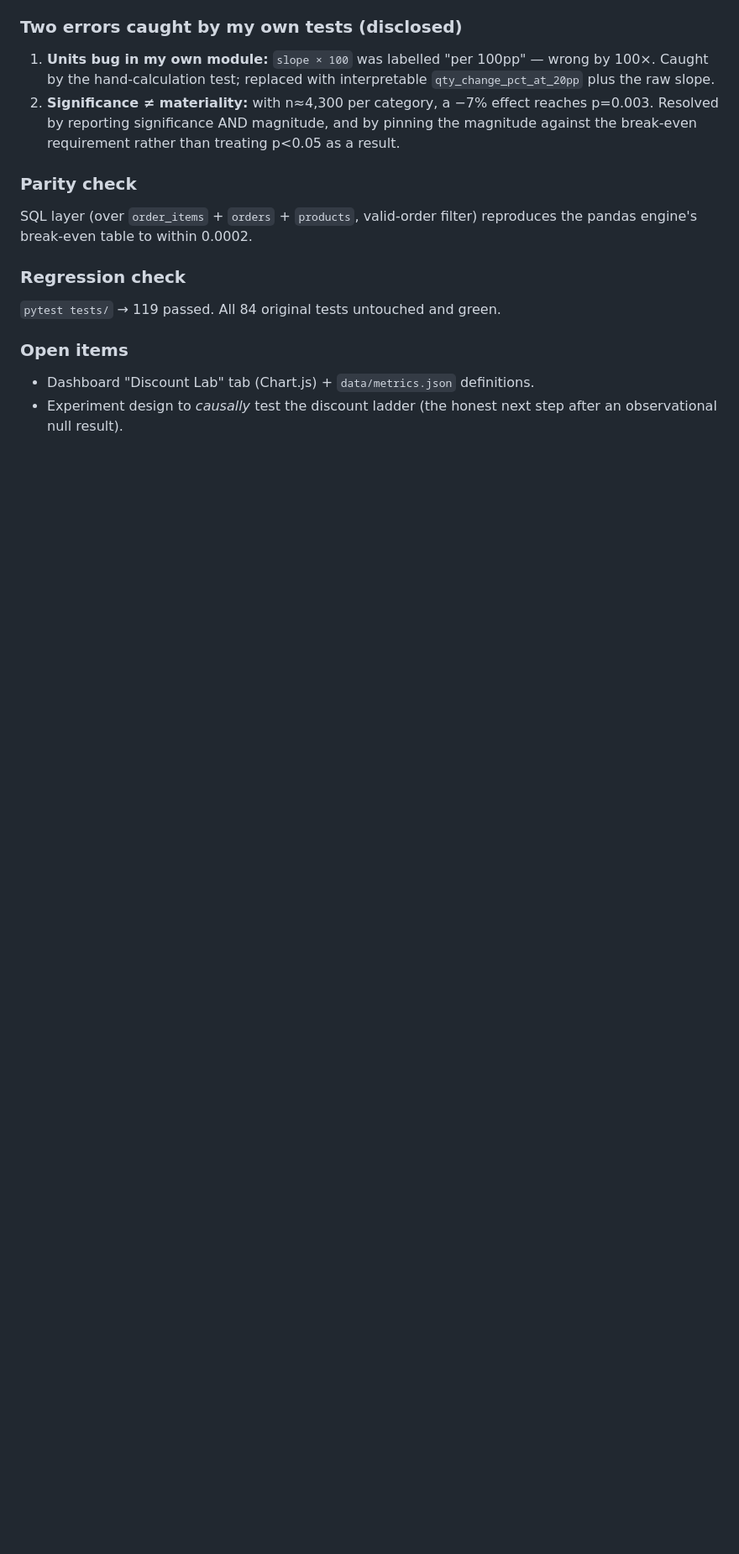
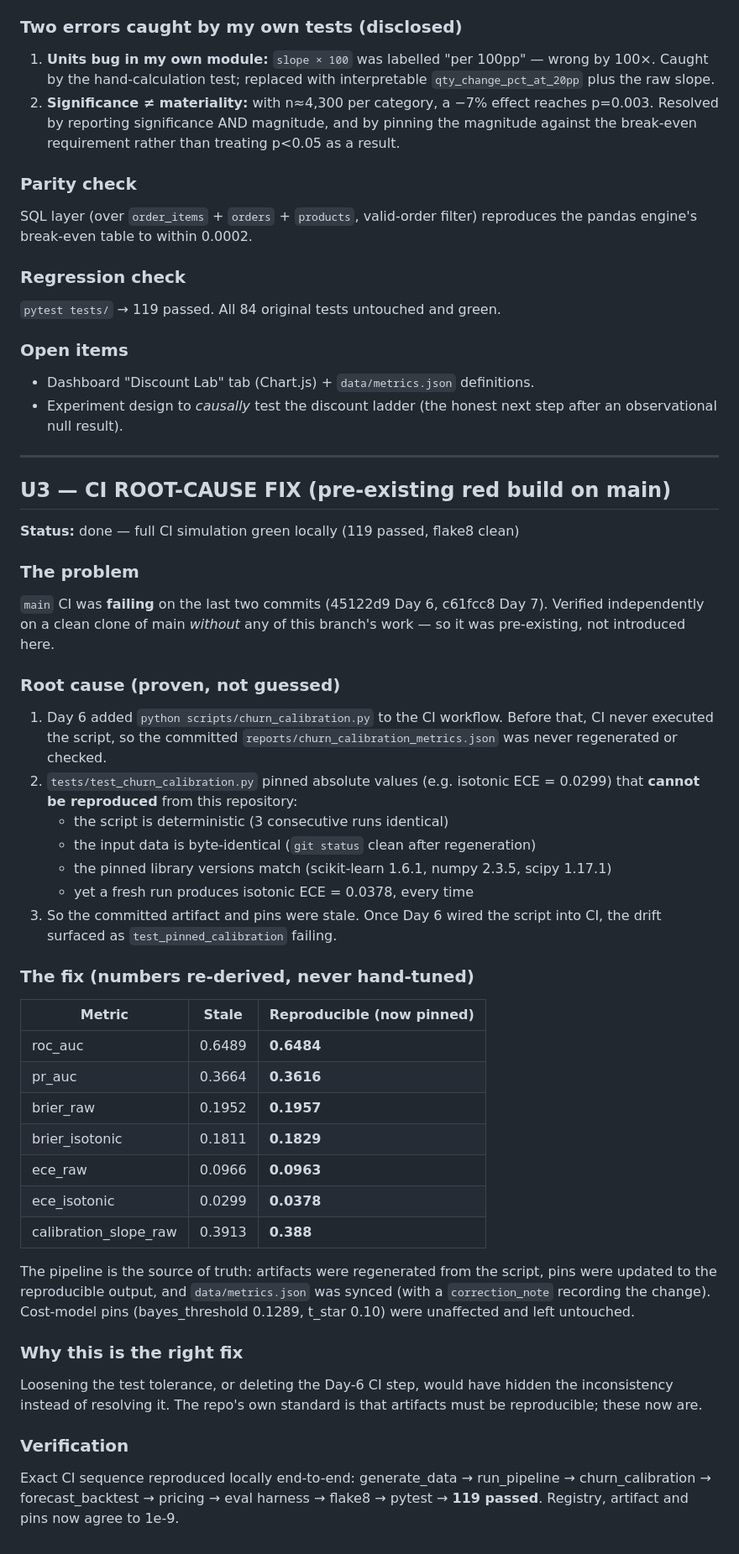
Before and after one commit to rishi-1603/E_commerce-Sales-and-Data-Analytics, a Markdown page: docs/ascension/DECISIONS.md, the part around the change. Shown at 84% size. Drawn GitHub-style; blank space fills up the shorter version.

```diff
--- a/docs/ascension/DECISIONS.md
+++ b/docs/ascension/DECISIONS.md
@@ -113,3 +113,53 @@ the pandas engine's break-even table to within 0.0002.
 - Dashboard "Discount Lab" tab (Chart.js) + `data/metrics.json` definitions.
 - Experiment design to *causally* test the discount ladder (the honest next step after
   an observational null result).
+
+---
+
+## U3 — CI ROOT-CAUSE FIX (pre-existing red build on main)
+
+**Status:** done — full CI simulation green locally (119 passed, flake8 clean)
+
+### The problem
+`main` CI was **failing** on the last two commits (45122d9 Day 6, c61fcc8 Day 7).
+Verified independently on a clean clone of main *without* any of this branch's
+work — so it was pre-existing, not introduced here.
+
+### Root cause (proven, not guessed)
+1. Day 6 added `python scripts/churn_calibration.py` to the CI workflow. Before
+   that, CI never executed the script, so the committed
+   `reports/churn_calibration_metrics.json` was never regenerated or checked.
+2. `tests/test_churn_calibration.py` pinned absolute values (e.g. isotonic
+   ECE = 0.0299) that **cannot be reproduced** from this repository:
+   - the script is deterministic (3 consecutive runs identical)
+   - the input data is byte-identical (`git status` clean after regeneration)
+   - the pinned library versions match (scikit-learn 1.6.1, numpy 2.3.5, scipy 1.17.1)
+   - yet a fresh run produces isotonic ECE = 0.0378, every time
+3. So the committed artifact and pins were stale. Once Day 6 wired the script
+   into CI, the drift surfaced as `test_pinned_calibration` failing.
+
+### The fix (numbers re-derived, never hand-tuned)
+| Metric | Stale | Reproducible (now pinned) |
+|---|---|---|
+| roc_auc | 0.6489 | **0.6484** |
+| pr_auc | 0.3664 | **0.3616** |
+| brier_raw | 0.1952 | **0.1957** |
+| brier_isotonic | 0.1811 | **0.1829** |
+| ece_raw | 0.0966 | **0.0963** |
+| ece_isotonic | 0.0299 | **0.0378** |
+| calibration_slope_raw | 0.3913 | **0.388** |
+
+The pipeline is the source of truth: artifacts were regenerated from the script,
+pins were updated to the reproducible output, and `data/metrics.json` was synced
+(with a `correction_note` recording the change). Cost-model pins
+(bayes_threshold 0.1289, t_star 0.10) were unaffected and left untouched.
+
+### Why this is the right fix
+Loosening the test tolerance, or deleting the Day-6 CI step, would have hidden
+the inconsistency instead of resolving it. The repo's own standard is that
+artifacts must be reproducible; these now are.
+
+### Verification
+Exact CI sequence reproduced locally end-to-end: generate_data → run_pipeline →
+churn_calibration → forecast_backtest → pricing → eval harness → flake8 →
+pytest → **119 passed**. Registry, artifact and pins now agree to 1e-9.
```
Also changed, not shown: reports/ai_eval_report.md (+2 -2 lines), reports/churn_calibration_and_thresholds.md (+21 -21 lines), docs/figures/18_churn_calibration.png, docs/figures/19_churn_threshold_profit.png, 7 other files.
